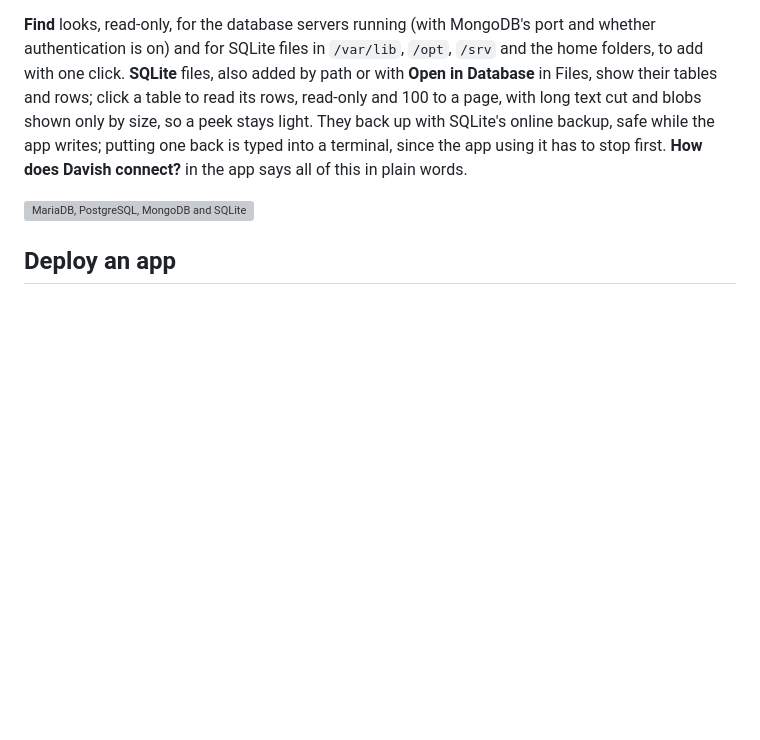
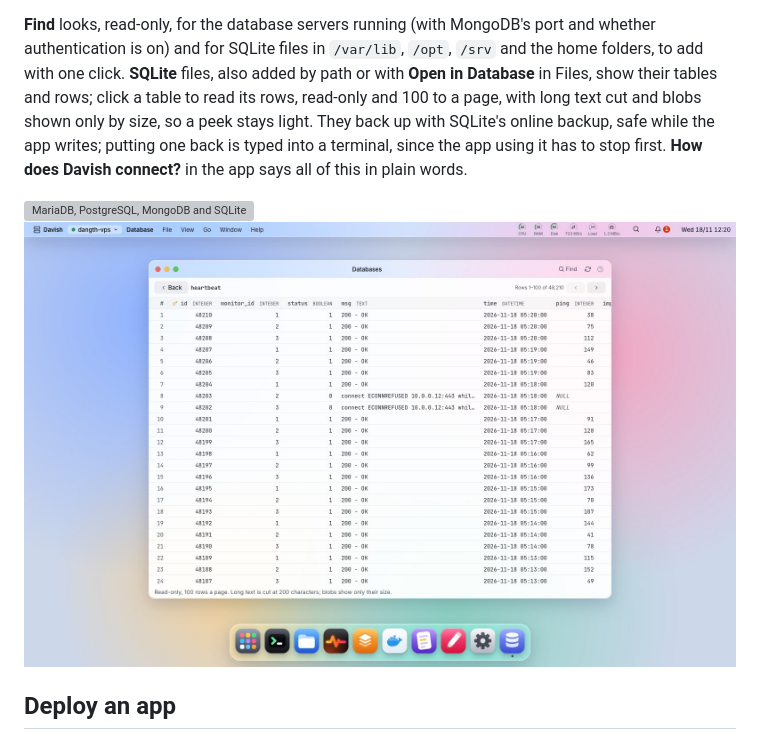
Before and after one commit to 2hjaito/davish, a Markdown page: FEATURES.md, the part around the change. GitHub-like rendering; pictures changed too: assets/screenshots/en/sqlite-rows.jpg (added); blank space fills up the shorter version; grey boxes are pictures that could not be loaded.

```diff
--- a/FEATURES.md
+++ b/FEATURES.md
@@ -141,6 +141,8 @@ MariaDB/MySQL, PostgreSQL and MongoDB databases with their size, and SQLite file
 
 <img src="assets/screenshots/en/database.jpg" alt="MariaDB, PostgreSQL, MongoDB and SQLite in the Database app" width="100%">
 
+<img src="assets/screenshots/en/sqlite-rows.jpg" alt="Reading the rows of a SQLite table, 100 to a page" width="100%">
+
 ## Deploy an app
 
 From Launchpad or Spotlight: a wizard from a git repository, a Docker image or a folder already on the server, run as a systemd service (the unit file is generated from a form), with docker compose, as a container or as static files, behind an nginx site on your domains with a Let's Encrypt certificate. Every file and command shows before anything runs; then it all runs step by step in a terminal and stops at the first step that fails. The last page lists what was made and gives one command that removes it all, to start over.
```
Also changed, not shown: FEATURES.vi.md (+2 -0 lines), assets/screenshots/sqlite-rows.jpg (added), 1 other file.
